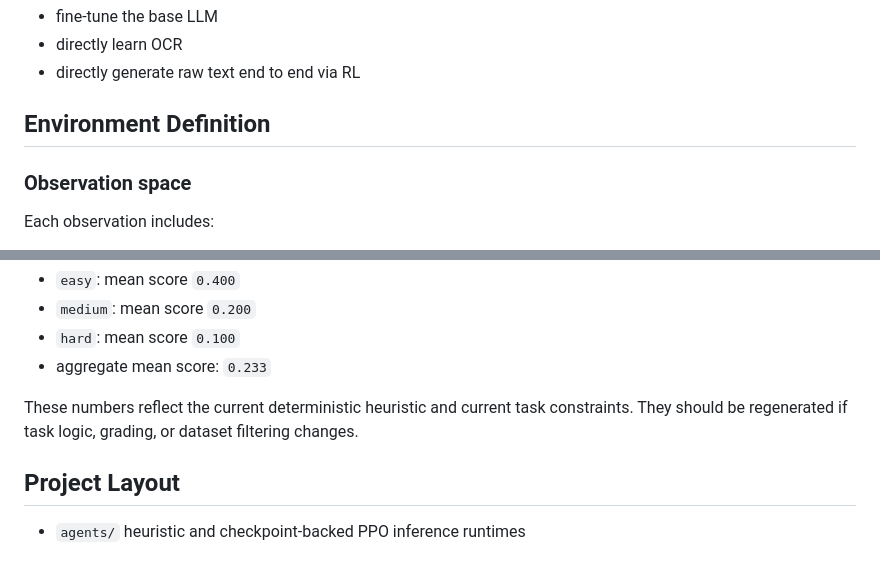
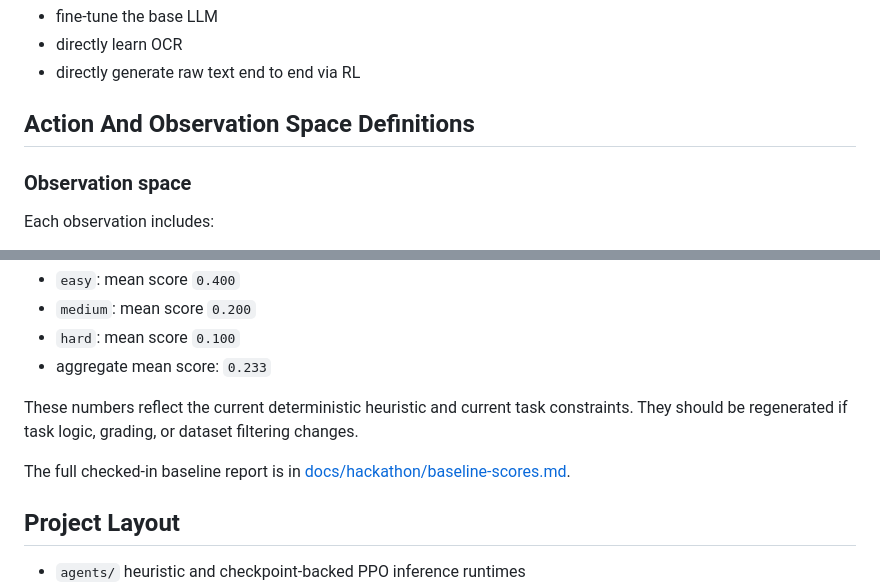
Before and after one commit to shamitv/RL-Reciept-OCR, a Markdown page: README.md, 2 parts joined by grey strips. Drawn GitHub-style; blank space fills up the shorter version.

```diff
--- a/README.md
+++ b/README.md
@@ -59,7 +71,7 @@ What this design does not do:
 - directly learn OCR
 - directly generate raw text end to end via RL
 
-## Environment Definition
+## Action And Observation Space Definitions
 
 ### Observation space
 
@@ -297,6 +312,8 @@ Current scores:
 
 These numbers reflect the current deterministic heuristic and current task constraints. They should be regenerated if task logic, grading, or dataset filtering changes.
 
+The full checked-in baseline report is in [docs/hackathon/baseline-scores.md](D:/work/RL-Reciept-OCR/docs/hackathon/baseline-scores.md).
+
 ## Project Layout
 
 - `agents/` heuristic and checkpoint-backed PPO inference runtimes
```
Also changed, not shown: other parts of README.md (+17 -2 lines), docs/hackathon/baseline-scores.md (added, +78 -0 lines).
